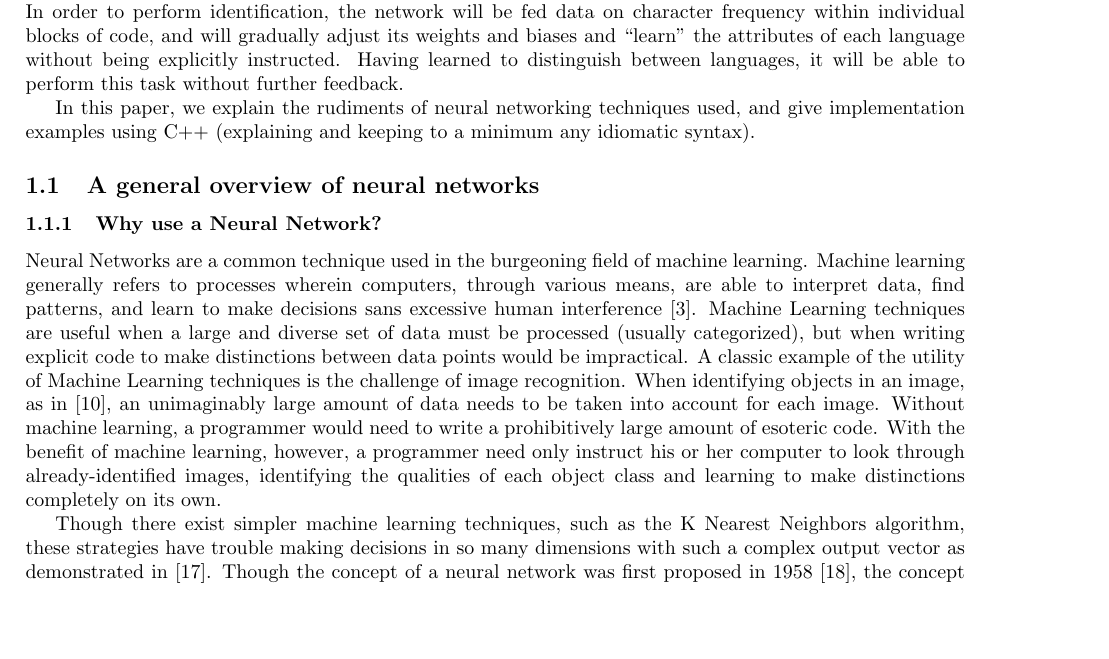
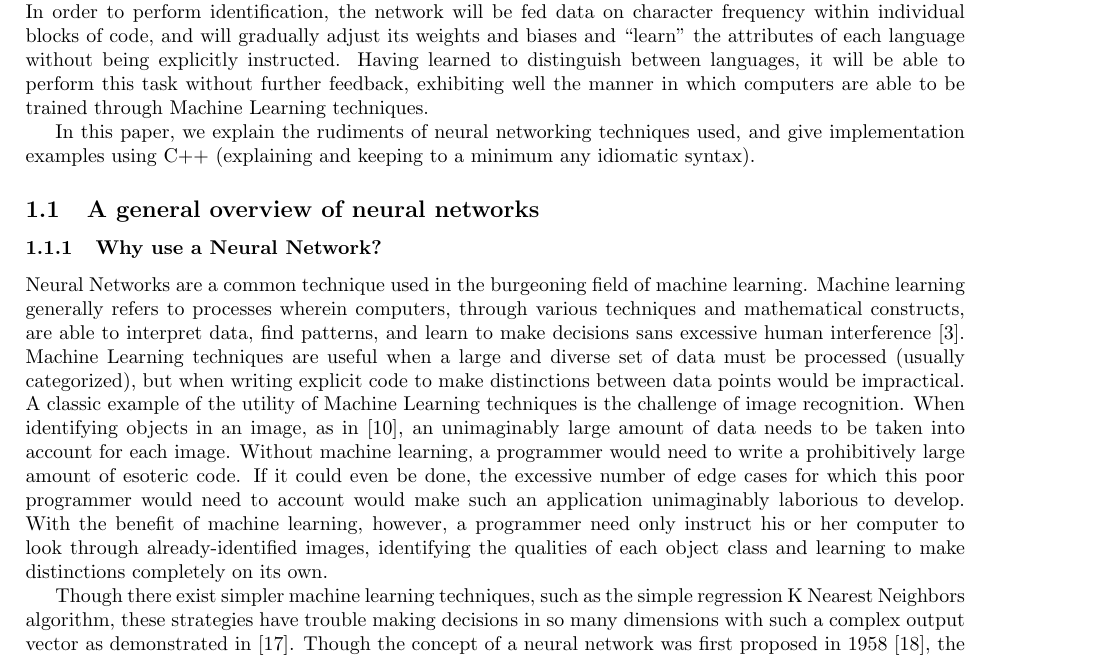
Before and after one commit to ErikBoesen/ee, a LaTeX paper (essay.tex): part of page 1 of 9, cut so that both start at the same text, the shorter picture padded with empty space. Compiled offline with pdfLaTeX.

Commit message:
Lengthen intro

```diff
--- a/essay.tex
+++ b/essay.tex
@@ -30,15 +30,15 @@ We assess the extent to which artificial neural networks can be used to distingu
 \end{abstract}
 
 \section{Introduction}
-In this research we seek to develop and implement a neural network which differentiates between the world's 10 most commonly used programming languages\footnote{According to the TIOBE Index \cite{tiobe}, a popular index tracking the prevalence of programming languages as measured by search engine queries.}. The top 10 languages according to the May 2018 iteration of the Index are Java, C, C++, Python, C\#, Visual Basic .NET, PHP, JavaScript, SQL, and Ruby. The learning techniques used are generalizable to any selection of languages, as the neural network we design can be trained with any inputs and has no intrinsic understanding of specific syntactic features of any language. In order to perform identification, the network will be fed data on character frequency within individual blocks of code, and will gradually adjust its weights and biases and ``learn'' the attributes of each language without being explicitly instructed. Having learned to distinguish between languages, it will be able to perform this task without further feedback.
+In this research we seek to develop and implement a neural network which differentiates between the world's 10 most commonly used programming languages\footnote{According to the TIOBE Index \cite{tiobe}, a popular index tracking the prevalence of programming languages as measured by search engine queries.}. The top 10 languages according to the May 2018 iteration of the Index are Java, C, C++, Python, C\#, Visual Basic .NET, PHP, JavaScript, SQL, and Ruby. The learning techniques used are generalizable to any selection of languages, as the neural network we design can be trained with any inputs and has no intrinsic understanding of specific syntactic features of any language. In order to perform identification, the network will be fed data on character frequency within individual blocks of code, and will gradually adjust its weights and biases and ``learn'' the attributes of each language without being explicitly instructed. Having learned to distinguish between languages, it will be able to perform this task without further feedback, exhibiting well the manner in which computers are able to be trained through Machine Learning techniques.
 
 In this paper, we explain the rudiments of neural networking techniques used, and give implementation examples using C++ (explaining and keeping to a minimum any idiomatic syntax).
 
 \subsection{A general overview of neural networks}
 \subsubsection{Why use a Neural Network?}
-Neural Networks are a common technique used in the burgeoning field of machine learning. Machine learning generally refers to processes wherein computers, through various means, are able to interpret data, find patterns, and learn to make decisions sans excessive human interference \cite{sasml}. Machine Learning techniques are useful when a large and diverse set of data must be processed (usually categorized), but when writing explicit code to make distinctions between data points would be impractical. A classic example of the utility of Machine Learning techniques is the challenge of image recognition. When identifying objects in an image, as in \cite{hinton12}, an unimaginably large amount of data needs to be taken into account for each image. Without machine learning, a programmer would need to write a prohibitively large amount of esoteric code. With the benefit of machine learning, however, a programmer need only instruct his or her computer to look through already-identified images, identifying the qualities of each object class and learning to make distinctions completely on its own.
+Neural Networks are a common technique used in the burgeoning field of machine learning. Machine learning generally refers to processes wherein computers, through various techniques and mathematical constructs, are able to interpret data, find patterns, and learn to make decisions sans excessive human interference \cite{sasml}. Machine Learning techniques are useful when a large and diverse set of data must be processed (usually categorized), but when writing explicit code to make distinctions between data points would be impractical. A classic example of the utility of Machine Learning techniques is the challenge of image recognition. When identifying objects in an image, as in \cite{hinton12}, an unimaginably large amount of data needs to be taken into account for each image. Without machine learning, a programmer would need to write a prohibitively large amount of esoteric code. If it could even be done, the excessive number of edge cases for which this poor programmer would need to account would make such an application unimaginably laborious to develop. With the benefit of machine learning, however, a programmer need only instruct his or her computer to look through already-identified images, identifying the qualities of each object class and learning to make distinctions completely on its own.
 
-Though there exist simpler machine learning techniques, such as the K Nearest Neighbors algorithm, these strategies have trouble making decisions in so many dimensions with such a complex output vector as demonstrated in \cite{knnic}. Though the concept of a neural network was first proposed in 1958 \cite{rosenblatt58}, the concept has recently experienced a resurgence of popularity. Machine learning techniques based on neural networks including deep learning \cite{mitdeeplearning} and recurrent neural networks \cite{recurrentsurvey} have recently been applied to diverse problems, including achieving victory over a human in the age-old game of Go \cite{go1}\cite{go2}, differentiating between multiple thouands of different image classes \cite{hinton12}, and even recognizing verbal speech \cite{rnnspoken}.
+Though there exist simpler machine learning techniques, such as the simple regression K Nearest Neighbors algorithm, these strategies have trouble making decisions in so many dimensions with such a complex output vector as demonstrated in \cite{knnic}. Though the concept of a neural network was first proposed in 1958 \cite{rosenblatt58}, the concept has recently experienced a resurgence of popularity. Machine learning techniques based on neural networks including deep learning \cite{mitdeeplearning} and recurrent neural networks \cite{recurrentsurvey} have recently been applied to diverse problems, including achieving victory over a human in the age-old game of Go \cite{go1}\cite{go2}, differentiating between multiple thouands of different image classes \cite{hinton12}, and even recognizing verbal speech \cite{rnnspoken}.
 
 \subsubsection{Structure}
 Neural Networks make tasks like the aforementioned easier by taking cues from neurobiology and simulating how a real brain makes decisions. In the brains of humans and other animals, many neurons are joined together. These neurons themselves simply take electrical input, adjust it, and pass it along to the next neuron. Biological brains readjust the behavior of their individual constituent neurons, and in doing so are able to perform the process of learning.
```
